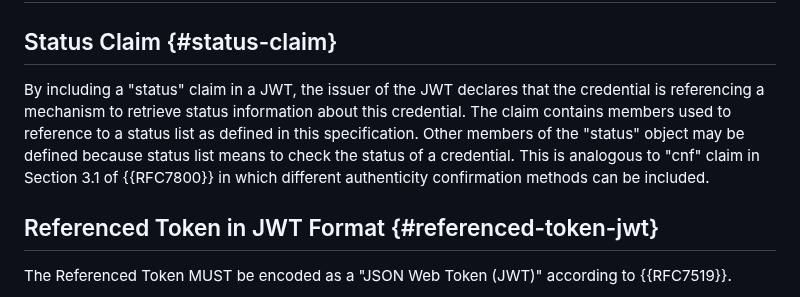
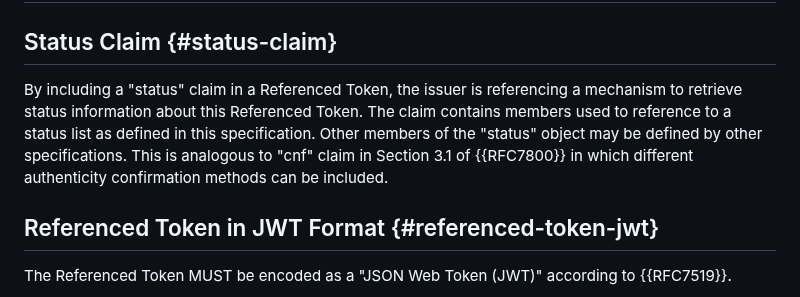
Before and after one commit to oauth-wg/draft-ietf-oauth-status-list, a Markdown page: draft-ietf-oauth-status-list.md, the part around the change. Drawn GitHub-style.

Commit message:
Update draft-ietf-oauth-status-list.md
Co-authored-by: Paul Bastian <paul.bastian@posteo.de>

```diff
--- a/draft-ietf-oauth-status-list.md
+++ b/draft-ietf-oauth-status-list.md
@@ -229,7 +229,7 @@ TBD
 
 ## Status Claim {#status-claim}
 
-By including a "status" claim in a JWT, the issuer of the JWT declares that the credential is referencing a mechanism to retrieve status information about this credential. The claim contains members used to reference to a status list as defined in this specification. Other members of the "status" object may be defined because status list means to check the status of a credential. This is analogous to "cnf" claim in Section 3.1 of {{RFC7800}} in which different authenticity confirmation methods can be included.
+By including a "status" claim in a Referenced Token, the issuer is referencing a mechanism to retrieve status information about this Referenced Token. The claim contains members used to reference to a status list as defined in this specification. Other members of the "status" object may be defined by other specifications. This is analogous to "cnf" claim in Section 3.1 of {{RFC7800}} in which different authenticity confirmation methods can be included.
 
 ## Referenced Token in JWT Format {#referenced-token-jwt}
 
```
